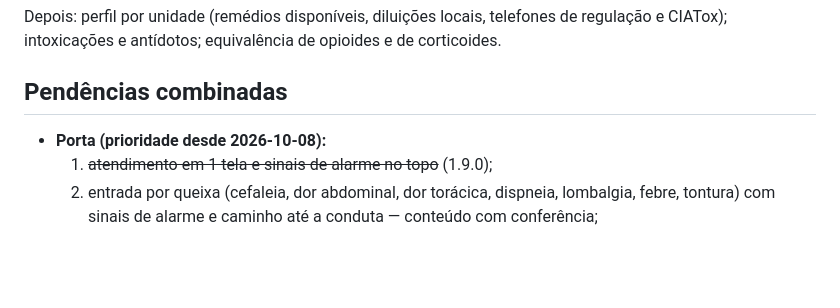
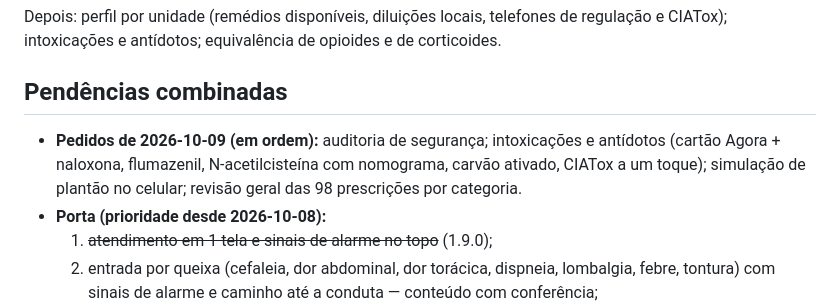
Before and after one commit to evandro-delmondez/meu-plantao, a Markdown page: docs/ROTEIRO.md, the part around the change. Rendered like a GitHub page; blank space fills up the shorter version.

```diff
--- a/docs/ROTEIRO.md
+++ b/docs/ROTEIRO.md
@@ -18,6 +18,7 @@ Perfil de uso (entrevista de 2026-09-25): computador e celular por igual; UPA/PS
 Depois: perfil por unidade (remédios disponíveis, diluições locais, telefones de regulação e CIATox); intoxicações e antídotos; equivalência de opioides e de corticoides.
 
 ## Pendências combinadas
+- **Pedidos de 2026-10-09 (em ordem):** auditoria de segurança; intoxicações e antídotos (cartão Agora + naloxona, flumazenil, N-acetilcisteína com nomograma, carvão ativado, CIATox a um toque); simulação de plantão no celular; revisão geral das 98 prescrições por categoria.
 - **Porta (prioridade desde 2026-10-08):**
   1. ~~atendimento em 1 tela e sinais de alarme no topo~~ (1.9.0);
   2. entrada por queixa (cefaleia, dor abdominal, dor torácica, dispneia, lombalgia, febre, tontura) com sinais de alarme e caminho até a conduta — conteúdo com conferência;
```
Also changed, not shown: docs/DECISOES.md (+2 -0 lines).
